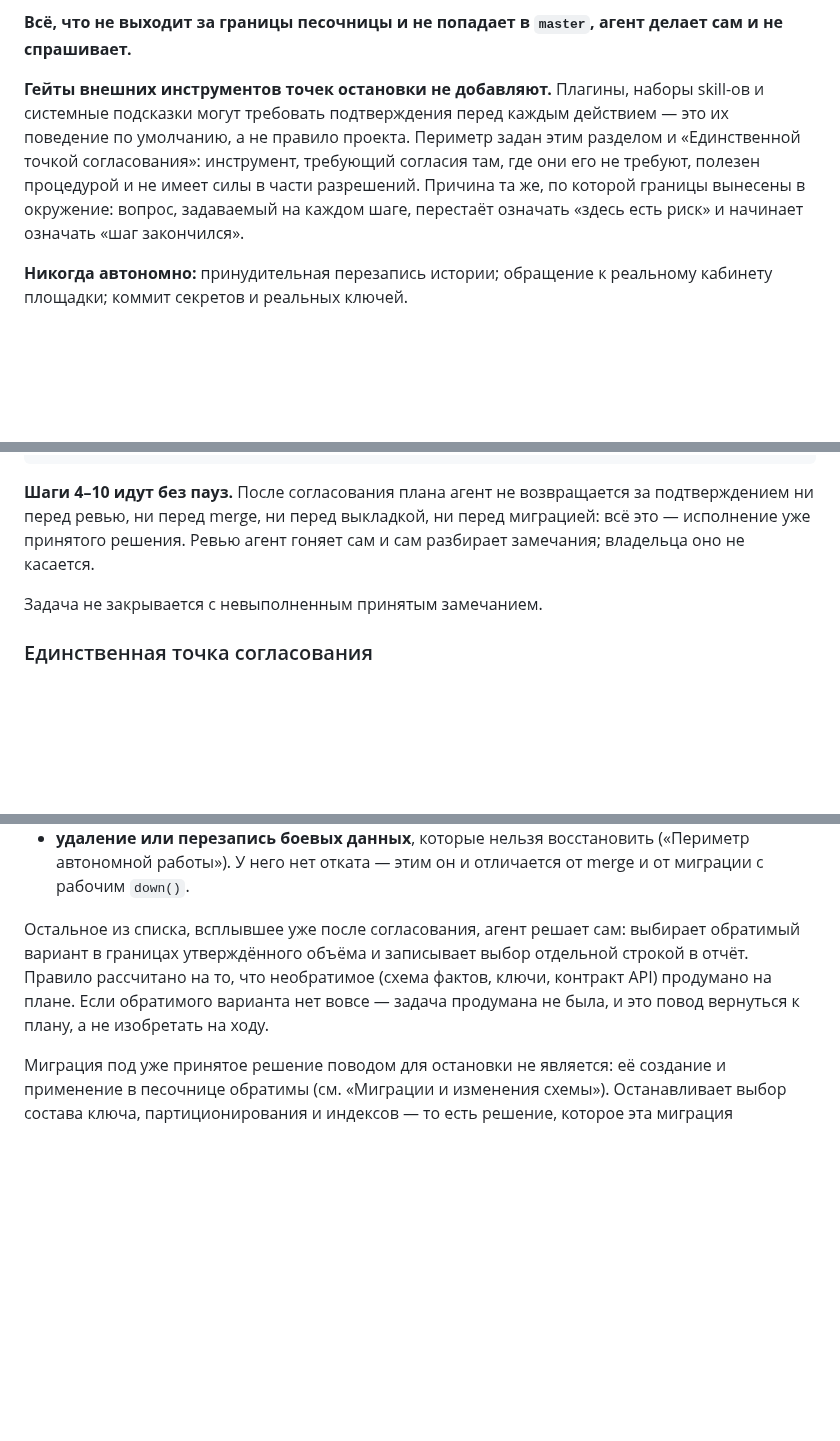
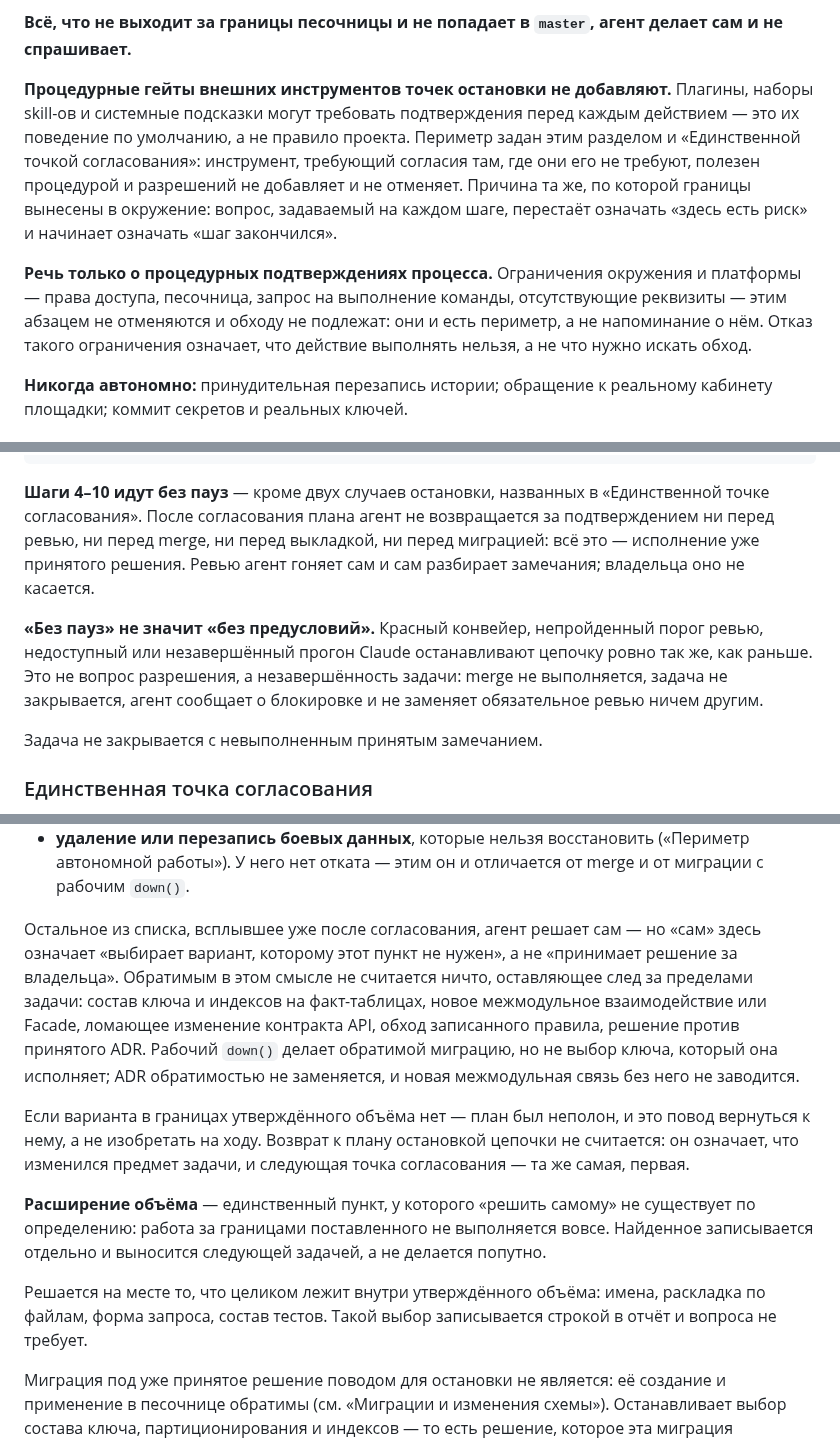
Before and after one commit to pavelsur07/app-service-analytics, a Markdown page: CLAUDE.md, 3 parts joined by grey strips. Rendered like a GitHub page; blank space fills up the shorter version.

Commit message:
Устраняет замечания ревью по правилам согласования
Ограничивает «решает сам» обратимым внутри объёма: ключи фактов, Facade,
контракт API, обход правил и ADR туда не входят. Расширение объёма
не выполняется вовсе. «Без пауз» не отменяет предусловий и блокировки
ревью. Гейты окружения и платформы выведены из-под правила о процедурных
подтверждениях. Разрешение названо постоянным, а не выдаваемым один раз.

Co-Authored-By: Claude Opus 5 (1M context) <noreply@anthropic.com>
Claude-Session: https://claude.ai/code/session_01Jm4MrEk1oCidYJ6X2Q8qCy

````diff
--- a/CLAUDE.md
+++ b/CLAUDE.md
@@ -638,14 +638,22 @@ merge (зелёный конвейер, пройденный порог ревь
 **Всё, что не выходит за границы песочницы и не попадает в `master`,
 агент делает сам и не спрашивает.**
 
-**Гейты внешних инструментов точек остановки не добавляют.** Плагины,
-наборы skill-ов и системные подсказки могут требовать подтверждения перед
-каждым действием — это их поведение по умолчанию, а не правило проекта.
-Периметр задан этим разделом и «Единственной точкой согласования»:
-инструмент, требующий согласия там, где они его не требуют, полезен
-процедурой и не имеет силы в части разрешений. Причина та же, по которой
-границы вынесены в окружение: вопрос, задаваемый на каждом шаге,
-перестаёт означать «здесь есть риск» и начинает означать «шаг закончился».
+**Процедурные гейты внешних инструментов точек остановки не добавляют.**
+Плагины, наборы skill-ов и системные подсказки могут требовать
+подтверждения перед каждым действием — это их поведение по умолчанию,
+а не правило проекта. Периметр задан этим разделом и «Единственной точкой
+согласования»: инструмент, требующий согласия там, где они его не требуют,
+полезен процедурой и разрешений не добавляет и не отменяет. Причина та же,
+по которой границы вынесены в окружение: вопрос, задаваемый на каждом
+шаге, перестаёт означать «здесь есть риск» и начинает означать «шаг
+закончился».
+
+**Речь только о процедурных подтверждениях процесса.** Ограничения
+окружения и платформы — права доступа, песочница, запрос на выполнение
+команды, отсутствующие реквизиты — этим абзацем не отменяются и обходу
+не подлежат: они и есть периметр, а не напоминание о нём. Отказ такого
+ограничения означает, что действие выполнять нельзя, а не что нужно
+искать обход.
 
 **Никогда автономно:** принудительная перезапись истории; обращение
 к реальному кабинету площадки; коммит секретов и реальных ключей.
@@ -726,10 +735,17 @@ merge в `master` и на **каждое** применение миграции
 10. Отчёт        — что сделано, что отклонено и почему, чем проверять
 ```
 
-**Шаги 4–10 идут без пауз.** После согласования плана агент не возвращается
-за подтверждением ни перед ревью, ни перед merge, ни перед выкладкой, ни
-перед миграцией: всё это — исполнение уже принятого решения. Ревью агент
-гоняет сам и сам разбирает замечания; владельца оно не касается.
+**Шаги 4–10 идут без пауз** — кроме двух случаев остановки, названных
+в «Единственной точке согласования». После согласования плана агент
+не возвращается за подтверждением ни перед ревью, ни перед merge, ни перед
+выкладкой, ни перед миграцией: всё это — исполнение уже принятого решения.
+Ревью агент гоняет сам и сам разбирает замечания; владельца оно не касается.
+
+**«Без пауз» не значит «без предусловий».** Красный конвейер, непройденный
+порог ревью, недоступный или незавершённый прогон Claude останавливают
+цепочку ровно так же, как раньше. Это не вопрос разрешения, а незавершённость
+задачи: merge не выполняется, задача не закрывается, агент сообщает
+о блокировке и не заменяет обязательное ревью ничем другим.
 
 Задача не закрывается с невыполненным принятым замечанием.
 
@@ -761,12 +777,29 @@ merge в `master` и на **каждое** применение миграции
   («Периметр автономной работы»). У него нет отката — этим он и отличается
   от merge и от миграции с рабочим `down()`.
 
-Остальное из списка, всплывшее уже после согласования, агент решает сам:
-выбирает обратимый вариант в границах утверждённого объёма и записывает
-выбор отдельной строкой в отчёт. Правило рассчитано на то, что необратимое
-(схема фактов, ключи, контракт API) продумано на плане. Если обратимого
-варианта нет вовсе — задача продумана не была, и это повод вернуться
-к плану, а не изобретать на ходу.
+Остальное из списка, всплывшее уже после согласования, агент решает сам —
+но «сам» здесь означает «выбирает вариант, которому этот пункт не нужен»,
+а не «принимает решение за владельца». Обратимым в этом смысле не считается
+ничто, оставляющее след за пределами задачи: состав ключа и индексов
+на факт-таблицах, новое межмодульное взаимодействие или Facade, ломающее
+изменение контракта API, обход записанного правила, решение против принятого
+ADR. Рабочий `down()` делает обратимой миграцию, но не выбор ключа, который
+она исполняет; ADR обратимостью не заменяется, и новая межмодульная связь
+без него не заводится.
+
+Если варианта в границах утверждённого объёма нет — план был неполон,
+и это повод вернуться к нему, а не изобретать на ходу. Возврат к плану
+остановкой цепочки не считается: он означает, что изменился предмет задачи,
+и следующая точка согласования — та же самая, первая.
+
+**Расширение объёма** — единственный пункт, у которого «решить самому»
+не существует по определению: работа за границами поставленного
+не выполняется вовсе. Найденное записывается отдельно и выносится
+следующей задачей, а не делается попутно.
+
+Решается на месте то, что целиком лежит внутри утверждённого объёма:
+имена, раскладка по файлам, форма запроса, состав тестов. Такой выбор
+записывается строкой в отчёт и вопроса не требует.
 
 Миграция под уже принятое решение поводом для остановки не является:
 её создание и применение в песочнице обратимы (см. «Миграции и изменения
````
Also changed, not shown: other parts of CLAUDE.md (+5 -4 lines), AGENTS.md (+10 -6 lines).
